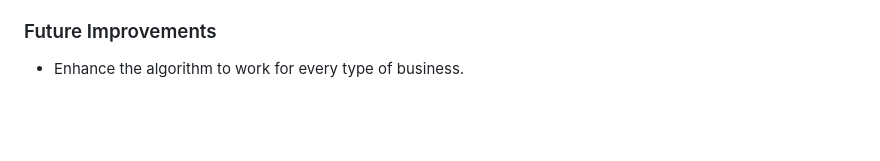
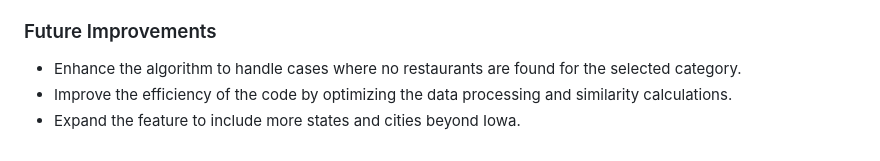
Before and after one commit to rohdma02/VikingWebApp, a Markdown page: README.md, the part around one of its changes. GitHub-like rendering; blank space fills up the shorter version.

```diff
--- a/README.md
+++ b/README.md
@@ -156,4 +160,6 @@ If no demographic data is found for the top restaurant's city, an empty list of
 
 ### Future Improvements
 
-- Enhance the algorithm to work for every type of business.
+- Enhance the algorithm to handle cases where no restaurants are found for the selected category.
+- Improve the efficiency of the code by optimizing the data processing and similarity calculations.
+- Expand the feature to include more states and cities beyond Iowa.
```
Also changed, not shown: other parts of README.md (+23 -19 lines).
